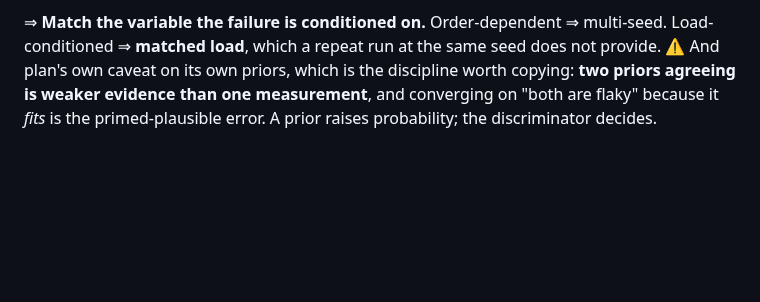
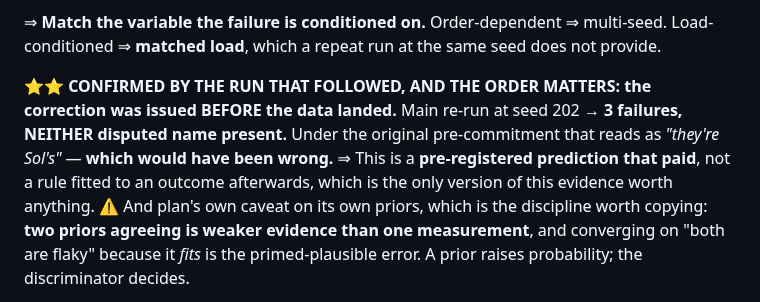
Before and after one commit to jes5199/boss-clod, a Markdown page: LESSONS.md, the part around the change. GitHub-like rendering; blank space fills up the shorter version.

Commit message:
docs(lessons): 7g-bis confirmed — the correction was issued BEFORE the data landed
Main re-run at seed 202: 3 failures, neither disputed name present. Under the
original pre-commitment that reads as 'they're Sol's', which would have been
wrong. The load-vs-seed correction was made before the run, so this is a
pre-registered prediction that paid rather than a rule fitted to an outcome.

Co-Authored-By: Claude Opus 5 <noreply@anthropic.com>

```diff
--- a/LESSONS.md
+++ b/LESSONS.md
@@ -356,6 +356,12 @@ a quiet re-run precisely because the run is quiet.
 
 ⇒ **Match the variable the failure is conditioned on.** Order-dependent ⇒ multi-seed.
 Load-conditioned ⇒ **matched load**, which a repeat run at the same seed does not provide.
+
+⭐⭐ **CONFIRMED BY THE RUN THAT FOLLOWED, AND THE ORDER MATTERS: the correction was issued
+BEFORE the data landed.** Main re-run at seed 202 → **3 failures, NEITHER disputed name
+present.** Under the original pre-commitment that reads as *"they're Sol's"* — **which would
+have been wrong.** ⇒ This is a **pre-registered prediction that paid**, not a rule fitted to
+an outcome afterwards, which is the only version of this evidence worth anything.
 ⚠️ And plan's own caveat on its own priors, which is the discipline worth copying: **two
 priors agreeing is weaker evidence than one measurement**, and converging on "both are flaky"
 because it *fits* is the primed-plausible error. A prior raises probability; the discriminator
```
